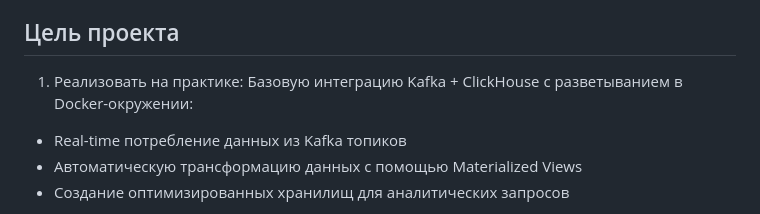
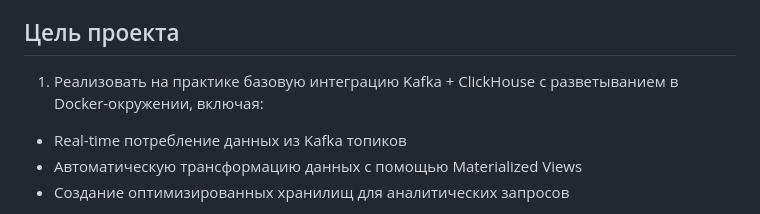
Before and after one commit to andreynetrebin/kafka_clickhouse_pipeline, a Markdown page: README.md, the part around the change. Drawn GitHub-style.

```diff
--- a/README.md
+++ b/README.md
@@ -21,8 +21,7 @@
 
 ## Цель проекта
 
-1. Реализовать на практике:
-Базовую интеграцию Kafka + ClickHouse с разветыванием в Docker-окружении:
+1. Реализовать на практике базовую интеграцию Kafka + ClickHouse с разветыванием в Docker-окружении, включая:
 - Real-time потребление данных из Kafka топиков
 - Автоматическую трансформацию данных с помощью Materialized Views
 - Создание оптимизированных хранилищ для аналитических запросов
```
